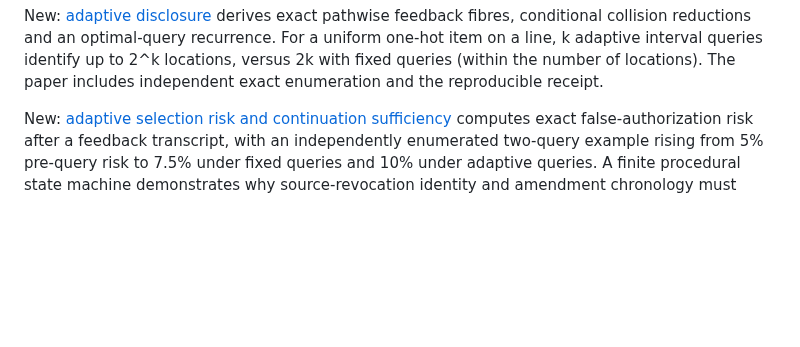
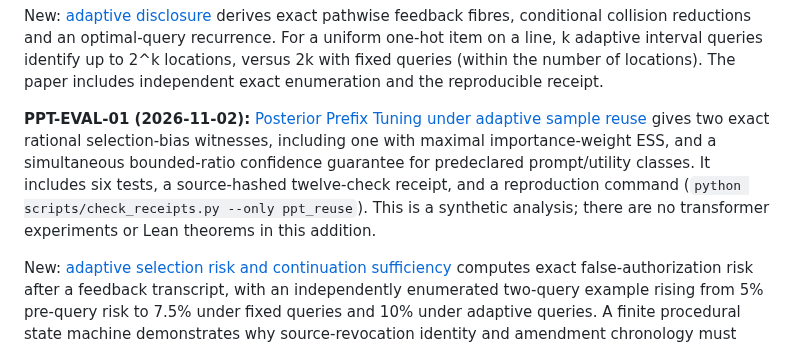
Before and after one commit to MoralityLabAI/EvalMath, a Markdown page: README.md, the part around the change. GitHub-like rendering; blank space fills up the shorter version.

Commit message:
Document PPT sample-reuse crossover in EvalMath index

```diff
--- a/README.md
+++ b/README.md
@@ -19,6 +19,13 @@ feedback fibres, conditional collision reductions and an optimal-query recurrenc
 For a uniform one-hot item on a line, k adaptive interval queries identify up to
 2^k locations, versus 2k with fixed queries (within the number of locations).
 The paper includes independent exact enumeration and the reproducible receipt.
+
+**PPT-EVAL-01 (2026-11-02):** [Posterior Prefix Tuning under adaptive sample reuse](paper/ppt_adaptive_reuse.md)
+gives two exact rational selection-bias witnesses, including one with maximal importance-weight ESS,
+and a simultaneous bounded-ratio confidence guarantee for predeclared prompt/utility classes.
+It includes six tests, a source-hashed twelve-check receipt, and a reproduction command
+(`python scripts/check_receipts.py --only ppt_reuse`). This is a synthetic analysis;
+there are no transformer experiments or Lean theorems in this addition.
 
 New: [adaptive selection risk and continuation sufficiency](paper/selection_risk_continuations.md)
 computes exact false-authorization risk after a feedback transcript, with an independently
```
